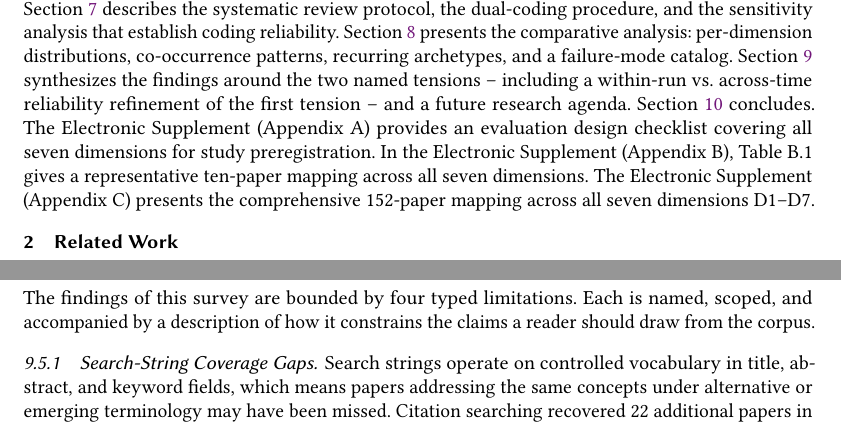
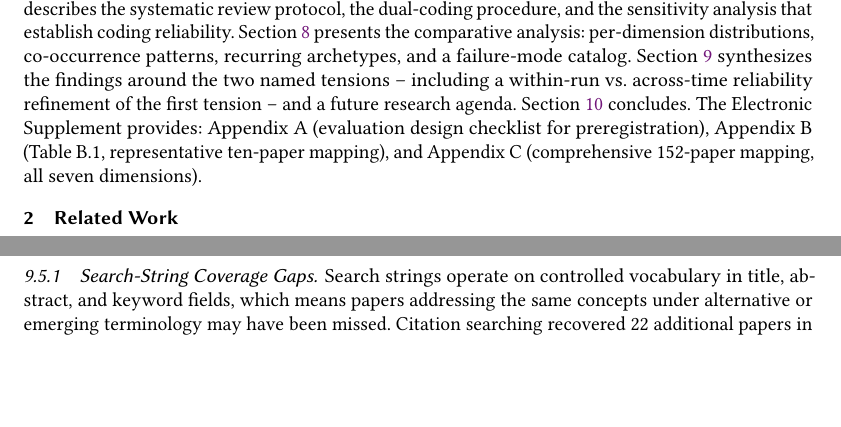
Before and after one commit to rohithreddybc/PromptEvalTaxonomy, a LaTeX paper (main.tex): two parts of pages 3 and 33 of 42, joined at a grey line, cut so that both start at the same text, the shorter picture padded with empty space. Compiled offline with pdfLaTeX.

Commit message:
Independent quality pass: fix factual errors + minor compression
- supplementary.tex: fix stale longtable caption (tab:fulltable) still
  saying "will be released at acceptance" → harmonized review-time
  snapshot language (missed in prior pass; 3 body-text occurrences were
  correct but this caption was not)
- main.tex §9.5: fix "four typed limitations" → "five typed limitations"
  (Expansion-Round Selection Bias subsubsection was added later; count
  was never updated — factual error)
- main.tex §4.3 Quick Reference: remove redundant 3-line intro paragraph
  that duplicated the table caption
- main.tex §1 Paper Organization: compress 3-sentence supplement block
  into 1 sentence (no content lost)

Result: 42 pages, 0 LaTeX errors, 0 undefined references (unchanged)

```diff
--- a/main.tex
+++ b/main.tex
@@ -334,12 +334,9 @@ two named tensions -- including a within-run vs.\ across-time
 reliability refinement of the first tension -- and a future research
 agenda.
 Section~\ref{sec:conclusion} concludes.
-The Electronic Supplement (Appendix~A) provides an evaluation design checklist
-covering all seven dimensions for study preregistration.
-In the Electronic Supplement (Appendix~B), Table~B.1 gives
-a representative ten-paper mapping across all seven dimensions.
-The Electronic Supplement (Appendix~C) presents the comprehensive 152-paper
-mapping across all seven dimensions D1--D7.
+The Electronic Supplement provides: Appendix~A (evaluation design checklist for
+preregistration), Appendix~B (Table~B.1, representative ten-paper mapping), and
+Appendix~C (comprehensive 152-paper mapping, all seven dimensions).
 
 
 % ---------------------------------------------------------------
@@ -2693,9 +2685,8 @@ required it.
 \subsection{Limitations of This Survey}
 \label{subsec:surveylimits}
 
-The findings of this survey are bounded by four typed limitations.
-Each is named, scoped, and accompanied by a description of how it
-constrains the claims a reader should draw from the corpus.
+The findings of this survey are bounded by five typed limitations,
+each named and scoped below.
 
 \subsubsection{Search-String Coverage Gaps}
 \label{subsubsec:lim_search}
```
Also changed, not shown: supplementary.tex (+1 -1 lines), supplementary.pdf, main.tex (5 more changed lines).
